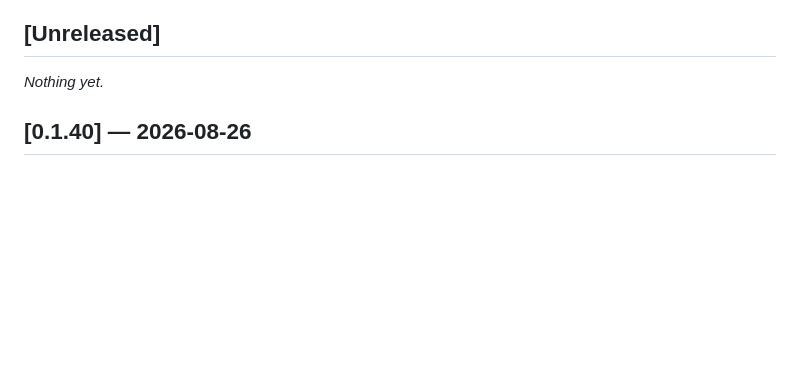
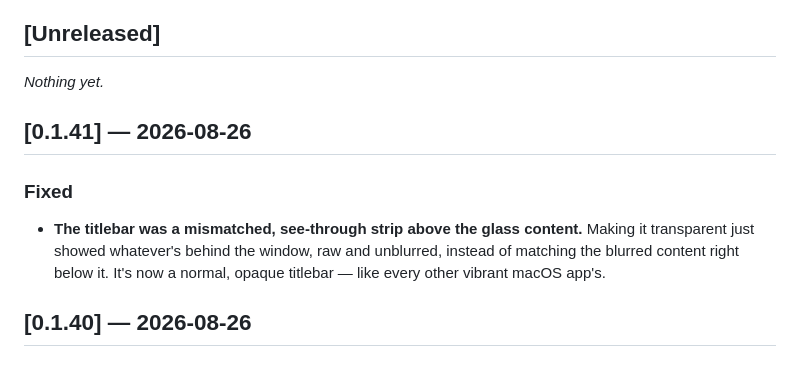
Before and after one commit to savvaskoualis/openfortitray, a Markdown page: CHANGELOG.md, the part around the change. Rendered like a GitHub page; blank space fills up the shorter version.

Commit message:
docs: cut 0.1.41

```diff
--- a/CHANGELOG.md
+++ b/CHANGELOG.md
@@ -7,6 +7,15 @@ tags. Dates are the release date.
 ## [Unreleased]
 
 _Nothing yet._
+
+## [0.1.41] — 2026-08-26
+
+### Fixed
+- **The titlebar was a mismatched, see-through strip above the glass
+  content.** Making it transparent just showed whatever's behind the
+  window, raw and unblurred, instead of matching the blurred content right
+  below it. It's now a normal, opaque titlebar — like every other vibrant
+  macOS app's.
 
 ## [0.1.40] — 2026-08-26
 
```
